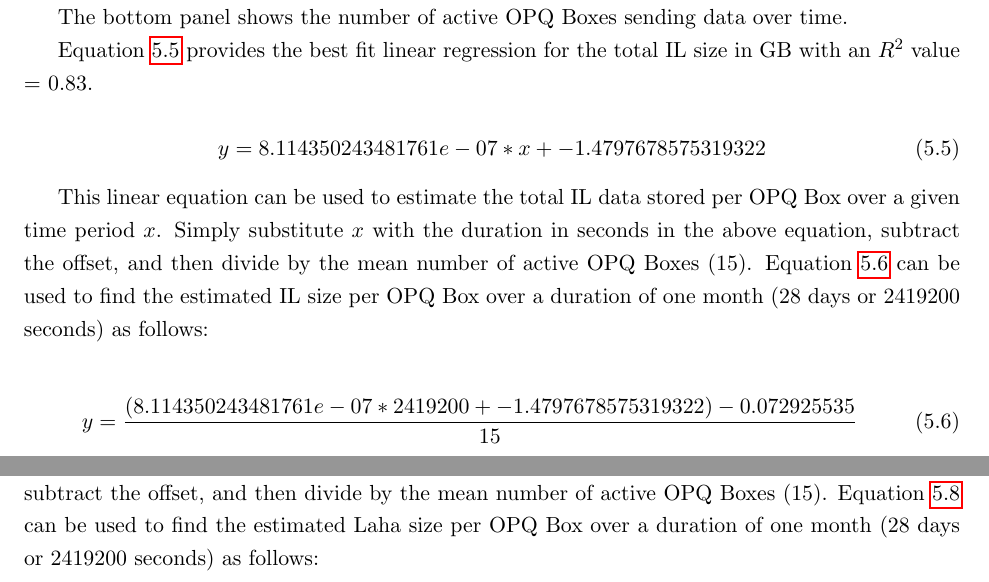
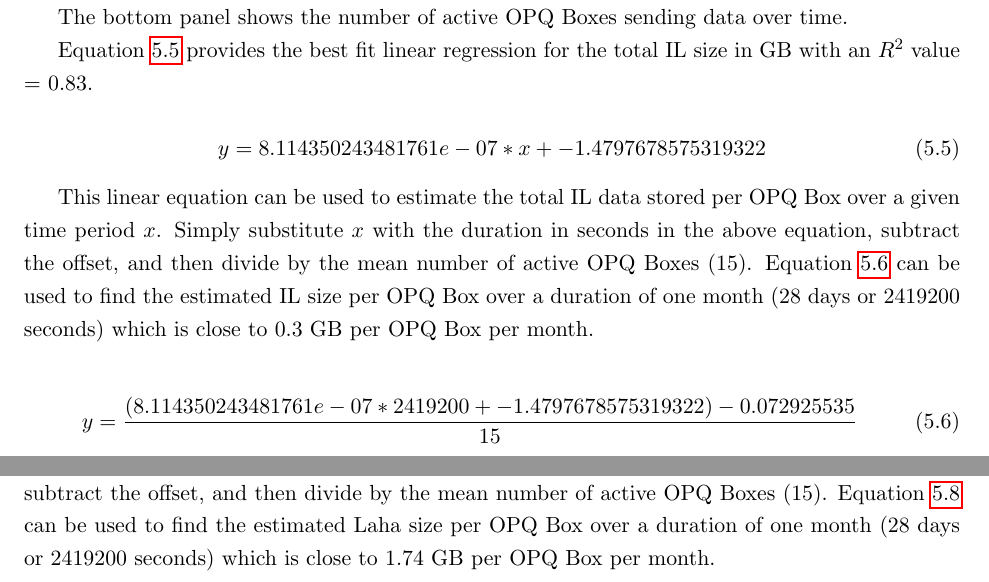
Before and after one commit to anthonyjchriste/dissertation, a LaTeX thesis (src/dissertation-christe.tex, which reads src/results.tex): two parts of pages 149 and 150 of 198, joined at a grey line, cut so that both start at the same text. Compiled offline with pdfLaTeX.

Commit message:
Add results for linear regression analysis

```diff
--- a/src/results.tex
+++ b/src/results.tex
@@ -133,7 +133,7 @@ Equation~\ref{eq:il_si} provides the best fit linear regression for the total IL
     \label{eq:il_si}
 \end{equation}
 
-This linear equation can be used to estimate the total IL data stored per OPQ Box over a given time period $x$. Simply substitute $x$ with the duration in seconds in the above equation, subtract the offset, and then divide by the mean number of active OPQ Boxes (15). Equation~\ref{eq:il_si_ex} can be used to find the estimated IL size per OPQ Box over a duration of one month (28 days or 2419200 seconds) as follows:
+This linear equation can be used to estimate the total IL data stored per OPQ Box over a given time period $x$. Simply substitute $x$ with the duration in seconds in the above equation, subtract the offset, and then divide by the mean number of active OPQ Boxes (15). Equation~\ref{eq:il_si_ex} can be used to find the estimated IL size per OPQ Box over a duration of one month (28 days or 2419200 seconds) which is close to 0.3 GB per OPQ Box per month.
 
 \begin{equation}
     y = \frac{(8.114350243481761e-07 * 2419200 + -1.4797678575319322) - 0.072925535}{15}
@@ -171,7 +171,7 @@ Equation~\ref{eq:laha_si} provides the best fit linear regression for the total
     \label{eq:laha_si}
 \end{equation}
 
-This linear equation can be used to estimate the total Laha data stored per OPQ Box over a given time period $x$. Simply substitute $x$ with the duration in seconds in the above equation, subtract the offset, and then divide by the mean number of active OPQ Boxes (15). Equation~\ref{eq:laha_si_ex} can be used to find the estimated Laha size per OPQ Box over a duration of one month (28 days or 2419200 seconds) as follows:
+This linear equation can be used to estimate the total Laha data stored per OPQ Box over a given time period $x$. Simply substitute $x$ with the duration in seconds in the above equation, subtract the offset, and then divide by the mean number of active OPQ Boxes (15). Equation~\ref{eq:laha_si_ex} can be used to find the estimated Laha size per OPQ Box over a duration of one month (28 days or 2419200 seconds) which is close to 1.74 GB per OPQ Box per month.
 
 \begin{equation}
     y = \frac{(5.965634579947276e-06 * 2419200 + 31.761503174631905) - 20.031569417}{15}
```
Also changed, not shown: src/results.tex (4 more changed lines).
